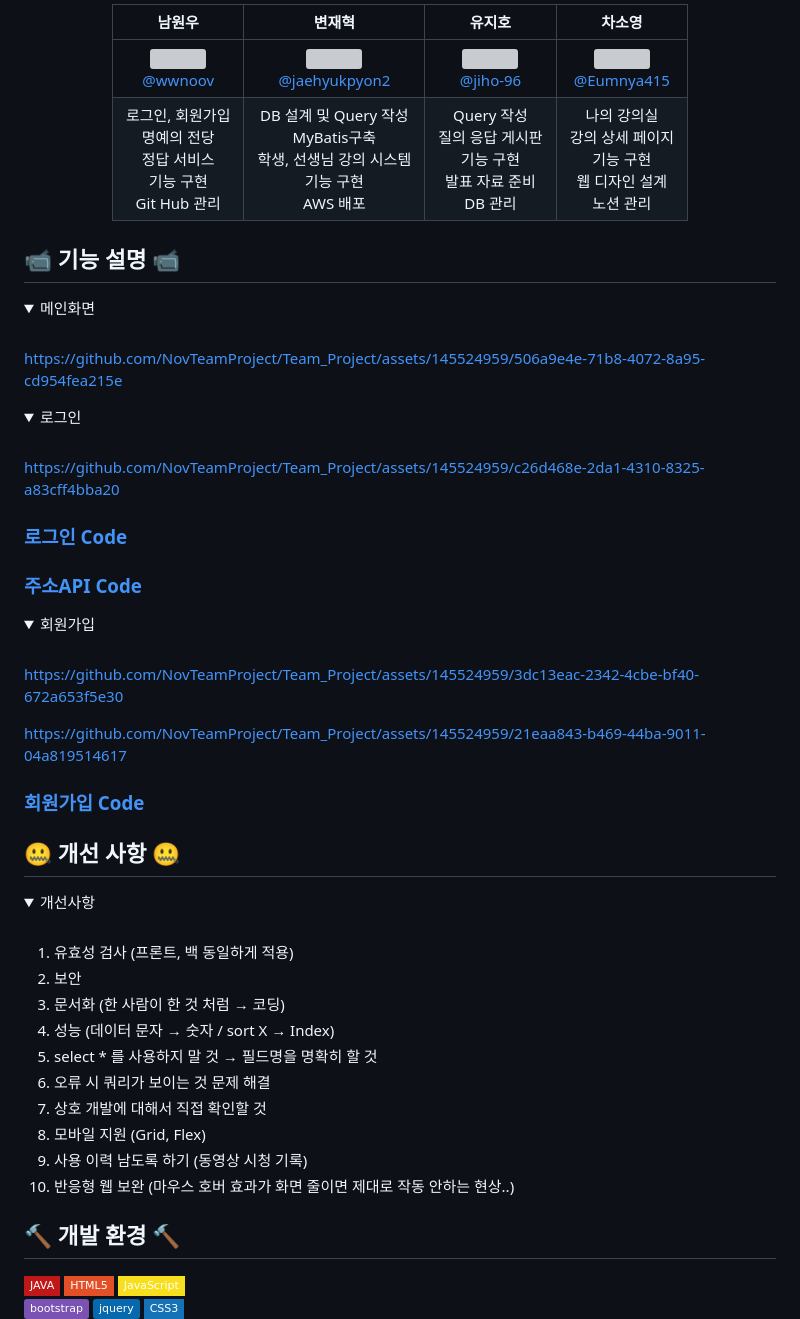
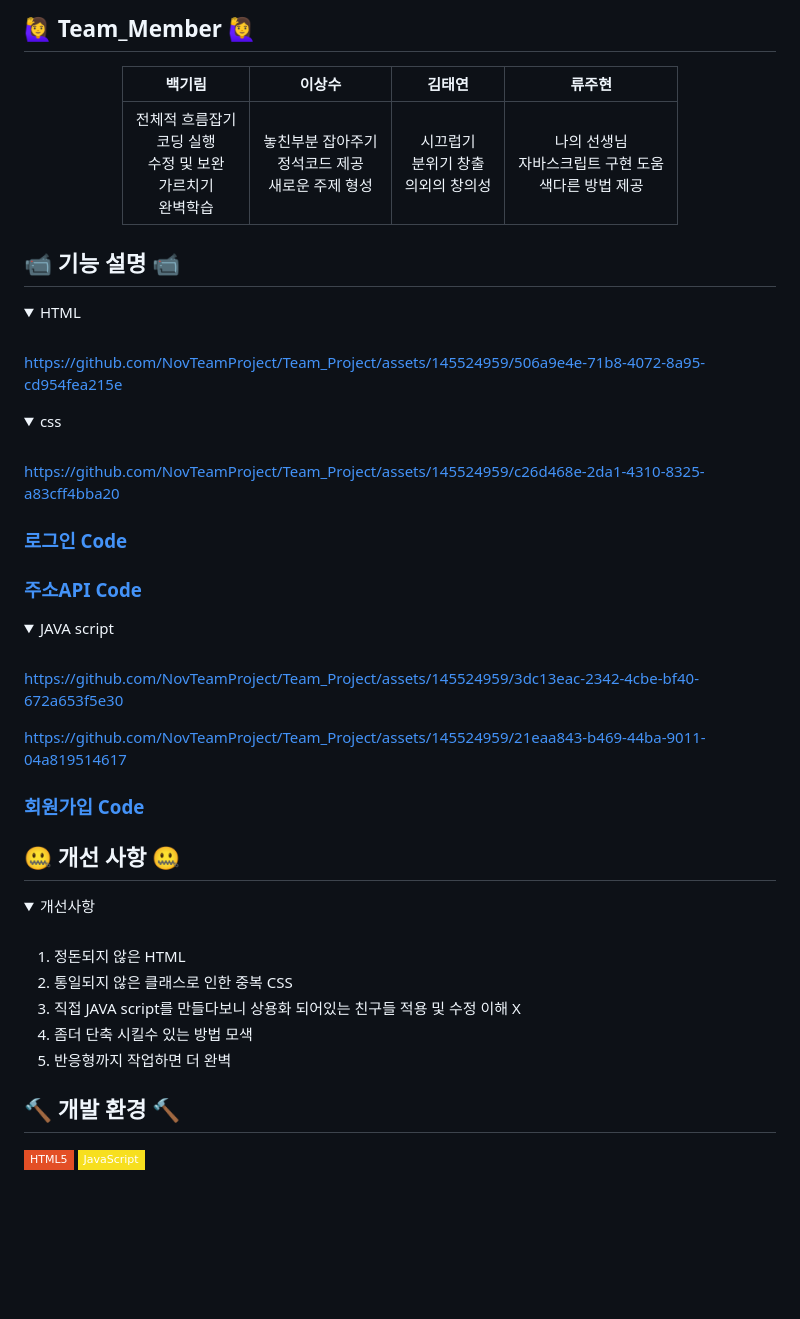
Before and after one commit to girint/firsrt_project, a Markdown page: README.md, the part around one of its changes. Rendered like a GitHub page; folded sections open; badges without logos; blank space fills up the shorter version; grey boxes are pictures that could not be loaded.

```diff
--- a/README.md
+++ b/README.md
@@ -44,8 +44,11 @@
 
-| **남원우** | **변재혁** | **유지호** | **차소영** |
+
+## 🙋‍♀️ Team_Member 🙋‍♀️
+<div align="center">
+
+| **백기림** | **이상수** | **김태연** | **류주현** |
 | :------: |  :------: | :------: | :------: |
-| [<img src="https://avatars.githubusercontent.com/u/145524959?v=4" height=150 width=150> <br/> @wwnoov](https://github.com/wwnoov) | [<img src="https://avatars.githubusercontent.com/u/145942491?v=4" height=150 width=150> <br/> @jaehyukpyon2](https://github.com/jaehyukpyon2) | [<img src="https://avatars.githubusercontent.com/u/145963790?v=4" height=150 width=150> <br/> @jiho-96](https://github.com/jiho-96) | [<img src="https://avatars.githubusercontent.com/u/145963611?v=4" height=150 width=150> <br/> @Eumnya415](https://github.com/Eumnya415) |
-| 로그인, 회원가입<br>명예의 전당<br>정답 서비스<br>기능 구현<br>Git Hub 관리 | DB 설계 및 Query 작성 <br> MyBatis구축 <br> 학생, 선생님 강의 시스템 <br> 기능 구현 <br> AWS 배포 |  Query 작성<br> 질의 응답 게시판<br>기능 구현<br>발표 자료 준비<br>DB 관리 | 나의 강의실<br> 강의 상세 페이지<br> 기능 구현<br>웹 디자인 설계 <br>노션 관리 <br>|
+| 전체적 흐름잡기<br>코딩 실행<br>수정 및 보완<br>가르치기<br>완벽학습 | 놓친부분 잡아주기 <br> 정석코드 제공 <br> 새로운 주제 형성  | 시끄럽기 <br> 분위기 창출<br>의외의 창의성 | 나의 선생님 <br> 자바스크립트 구현 도움 <br> 색다른 방법 제공 |
 
 </div>
 
@@ -54,6 +57,5 @@
 
-
-<details><summary>메인화면</summary>
+<details><summary>HTML</summary>
 <br/>
 
 https://github.com/NovTeamProject/Team_Project/assets/145524959/506a9e4e-71b8-4072-8a95-cd954fea215e
@@ -61,7 +63,7 @@ https://github.com/NovTeamProject/Team_Project/assets/145524959/506a9e4e-71b8-40
 
 </details>
 
-<details><summary>로그인</summary>
+<details><summary>css</summary>
 <br/>
 
 https://github.com/NovTeamProject/Team_Project/assets/145524959/c26d468e-2da1-4310-8325-a83cff4bba20
@@ -72,7 +74,7 @@ https://github.com/NovTeamProject/Team_Project/assets/145524959/c26d468e-2da1-43
 
 </details>
 
-<details><summary>회원가입</summary>
+<details><summary>JAVA script</summary>
 <br/>
 
 https://github.com/NovTeamProject/Team_Project/assets/145524959/3dc13eac-2342-4cbe-bf40-672a653f5e30
@@ -89,16 +91,10 @@ https://github.com/NovTeamProject/Team_Project/assets/145524959/21eaa843-b469-44
 <details><summary>개선사항</summary>
 <br/>
 
-1. 유효성 검사 (프론트, 백 동일하게 적용)
-2. 보안
-3. 문서화 (한 사람이 한 것 처럼 → 코딩)
-4. 성능 (데이터 문자 → 숫자 / sort X → Index)
-5. select * 를 사용하지 말 것 → 필드명을 명확히 할 것
-6. 오류 시 쿼리가 보이는 것 문제 해결
-7. 상호 개발에 대해서 직접 확인할 것
-8. 모바일 지원 (Grid, Flex)
-9. 사용 이력 남도록 하기 (동영상 시청 기록)
-10. 반응형 웹 보완 (마우스 호버 효과가 화면 줄이면 제대로 작동 안하는 현상..)
-
+1. 정돈되지 않은 HTML
+2. 통일되지 않은 클래스로 인한 중복 CSS
+3. 직접 JAVA script를 만들다보니 상용화 되어있는 친구들 적용 및 수정 이해 X
+4. 좀더 단축 시킬수 있는 방법 모색
+5. 반응형까지 작업하면 더 완벽
 </details>
 
@@ -106,9 +102,9 @@ https://github.com/NovTeamProject/Team_Project/assets/145524959/21eaa843-b469-44
 <div>
-<img src="https://img.shields.io/badge/JAVA-C01818?style=flat-square&logo=coffeescript&logoColor=white" />
+<!-- <img src="https://img.shields.io/badge/JAVA-C01818?style=flat-square&logo=coffeescript&logoColor=white" />  -->
 <img src="https://img.shields.io/badge/HTML5-E34F26?style=flat-square&logo=HTML5&logoColor=fff"/>
 <img src="https://img.shields.io/badge/JavaScript-F7DF1E?style=flat-square&logo=JavaScript&logoColor=000"/>
 
 <br>
-<img src="https://img.shields.io/badge/bootstrap-7952B3?style=flat&logo=bootstrap&logoColor=white"/>
-<img src="https://img.shields.io/badge/jquery-0769AD?style=flat&logo=jquery&logoColor=white"/>
+<!-- <img src="https://img.shields.io/badge/bootstrap-7952B3?style=flat&logo=bootstrap&logoColor=white"/> -->
+<!-- <img src="https://img.shields.io/badge/jquery-0769AD?style=flat&logo=jquery&logoColor=white"/> -->
 <img src="https://img.shields.io/badge/CSS3-1572B6?style=flat-square&logo=CSS3&logoColor=fff"/>
```
Also changed, not shown: other parts of README.md (+33 -37 lines).
